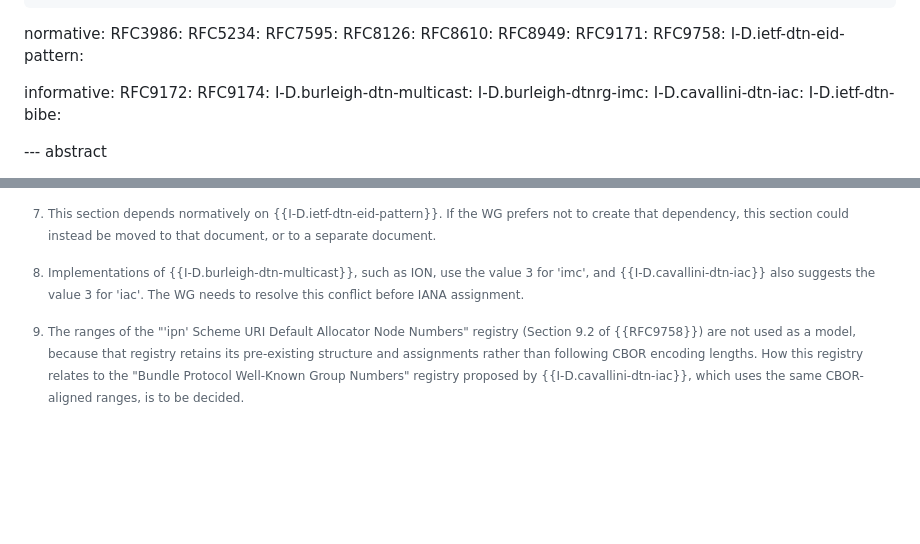
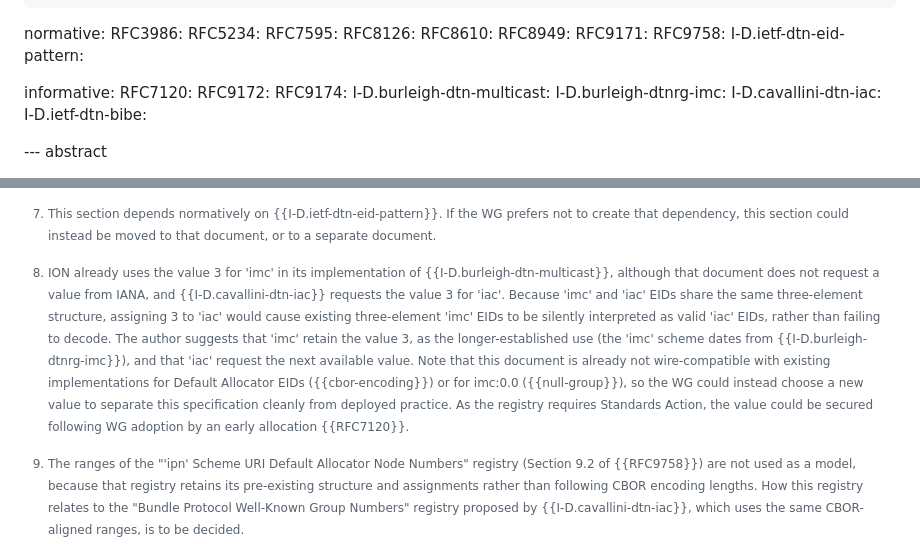
Before and after one commit to ricktaylor/imc-scheme, a Markdown page: draft-taylor-dtn-imc-scheme.md, 2 parts joined by grey strips. Rendered like a GitHub page; blank space fills up the shorter version.

Commit message:
Expand the BP URI scheme type editor's note
Explain the scheme code 3 conflict in more detail for the WG:

- ION already uses 3 for 'imc', although draft-burleigh-dtn-multicast
  does not request a value, and draft-cavallini-dtn-iac requests 3
  for 'iac'
- Because imc and iac EIDs share the same three-element structure,
  giving 3 to iac would make existing imc EIDs decode silently as
  valid iac EIDs
- Suggest imc retains 3 as the longer-established use and iac takes
  the next available value, noting the alternative of a new value to
  separate the standard from deployed practice
- Note that the value can be secured after WG adoption by early
  allocation, adding RFC 7120 as an informative reference

Co-Authored-By: Claude Opus 5.5 <noreply@anthropic.com>

```diff
--- a/draft-taylor-dtn-imc-scheme.md
+++ b/draft-taylor-dtn-imc-scheme.md
@@ -43,6 +43,7 @@ normative:
   I-D.ietf-dtn-eid-pattern:
 
 informative:
+  RFC7120:
   RFC9172:
   RFC9174:
   I-D.burleigh-dtn-multicast:
@@ -1029,10 +1030,21 @@ the "EID Pattern Reference" column added by
 
 [^tbd1]
 
-[^tbd1]: Implementations of {{I-D.burleigh-dtn-multicast}}, such as ION, use
-    the value 3 for 'imc', and {{I-D.cavallini-dtn-iac}} also suggests the
-    value 3 for 'iac'. The WG needs to resolve this conflict before IANA
-    assignment.
+[^tbd1]: ION already uses the value 3 for 'imc' in its implementation of
+    {{I-D.burleigh-dtn-multicast}}, although that document does not request
+    a value from IANA, and {{I-D.cavallini-dtn-iac}} requests the value 3
+    for 'iac'. Because 'imc' and 'iac' EIDs share the same three-element
+    structure, assigning 3 to 'iac' would cause existing three-element 'imc'
+    EIDs to be silently interpreted as valid 'iac' EIDs, rather than failing
+    to decode. The author suggests that 'imc' retain the value 3, as the
+    longer-established use (the 'imc' scheme dates from
+    {{I-D.burleigh-dtnrg-imc}}), and that 'iac' request the next available
+    value. Note that this document is already not wire-compatible with
+    existing implementations for Default Allocator EIDs ({{cbor-encoding}})
+    or for imc:0.0 ({{null-group}}), so the WG could instead choose a new
+    value to separate this specification cleanly from deployed practice. As
+    the registry requires Standards Action, the value could be secured
+    following WG adoption by an early allocation {{RFC7120}}.
 
 
 ## 'ipn' Scheme URI Allocator Identifiers {#iana-allocators}
```
